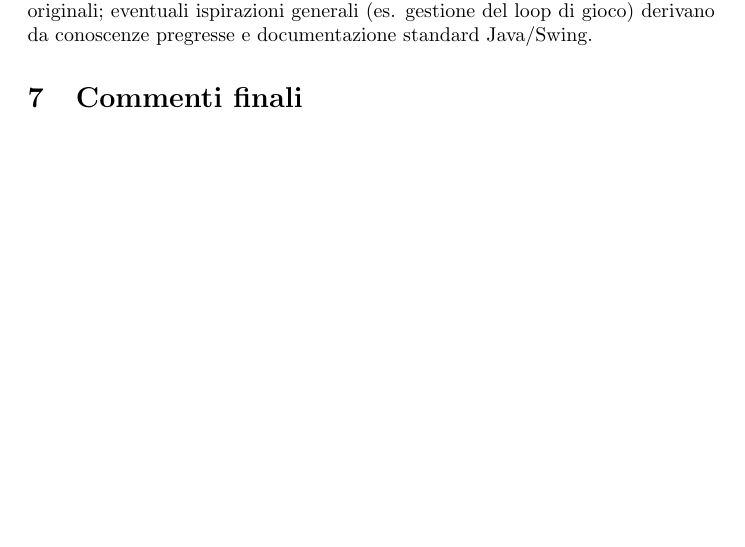
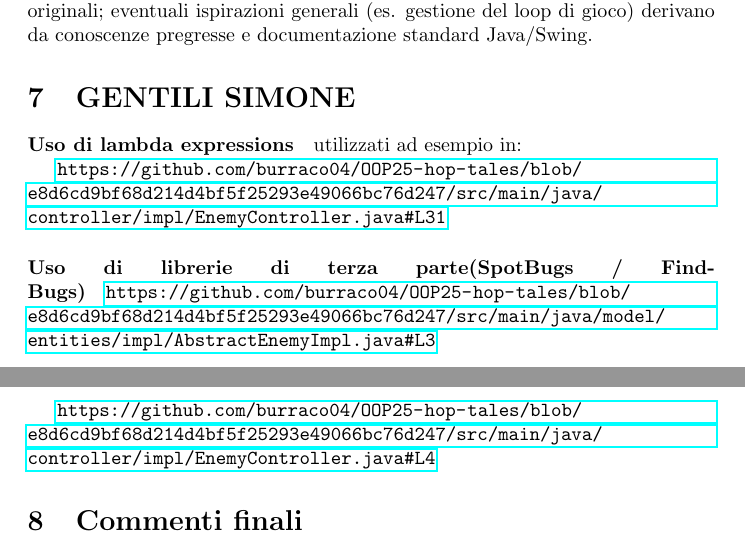
Before and after one commit to burraco04/OOP25-hop-tales, a LaTeX document (report/main.tex): part of page 19 of 20 before the commit and two parts of pages 19 and 20 of 20 after it, the two joined at a grey line, cut so that both start at the same text, the shorter picture padded with empty space. Compiled offline with pdfLaTeX.

Commit message:
Agiunte cose al main latex

```diff
--- a/report/main.tex
+++ b/report/main.tex
@@ -423,6 +423,20 @@ FontFactory.
 \paragraph{Codice riadattato o preso da fonti esterne}
 Nessun codice copiato integralmente da risorse esterne. Le scelte di implementazione per il livello 3 sono originali; eventuali ispirazioni generali (es. gestione del loop di gioco) derivano da conoscenze pregresse e documentazione standard Java/Swing.
 
+\section{GENTILI SIMONE}
+\paragraph{Uso di lambda expressions}
+utilizzati ad esempio in:
+\begin{sloppypar}
+  \url{https://github.com/burraco04/OOP25-hop-tales/blob/e8d6cd9bf68d214d4bf5f25293e49066bc76d247/src/main/java/controller/impl/EnemyController.java#L31}
+\end{sloppypar}
+\paragraph{Uso di librerie di terza parte(SpotBugs / FindBugs)}
+\begin{sloppypar}
+  \url{https://github.com/burraco04/OOP25-hop-tales/blob/e8d6cd9bf68d214d4bf5f25293e49066bc76d247/src/main/java/model/entities/impl/AbstractEnemyImpl.java#L3}
+\end{sloppypar}
+\begin{sloppypar}
+  \url{https://github.com/burraco04/OOP25-hop-tales/blob/e8d6cd9bf68d214d4bf5f25293e49066bc76d247/src/main/java/controller/impl/EnemyController.java#L4}
+\end{sloppypar}
+
 
 \section{Commenti finali}
 
```
Also changed, not shown: report/main.tex (2 more changed lines).
